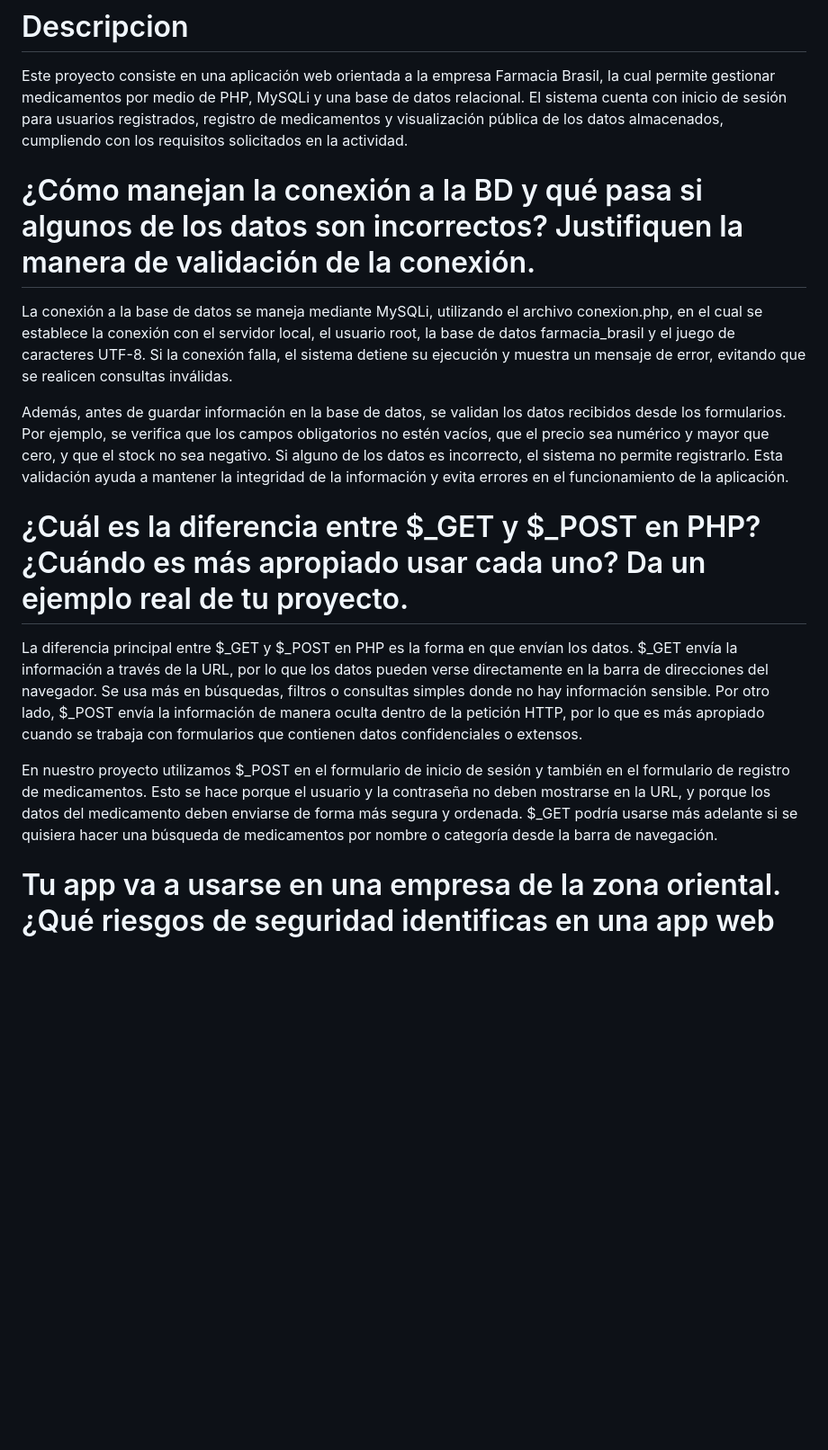
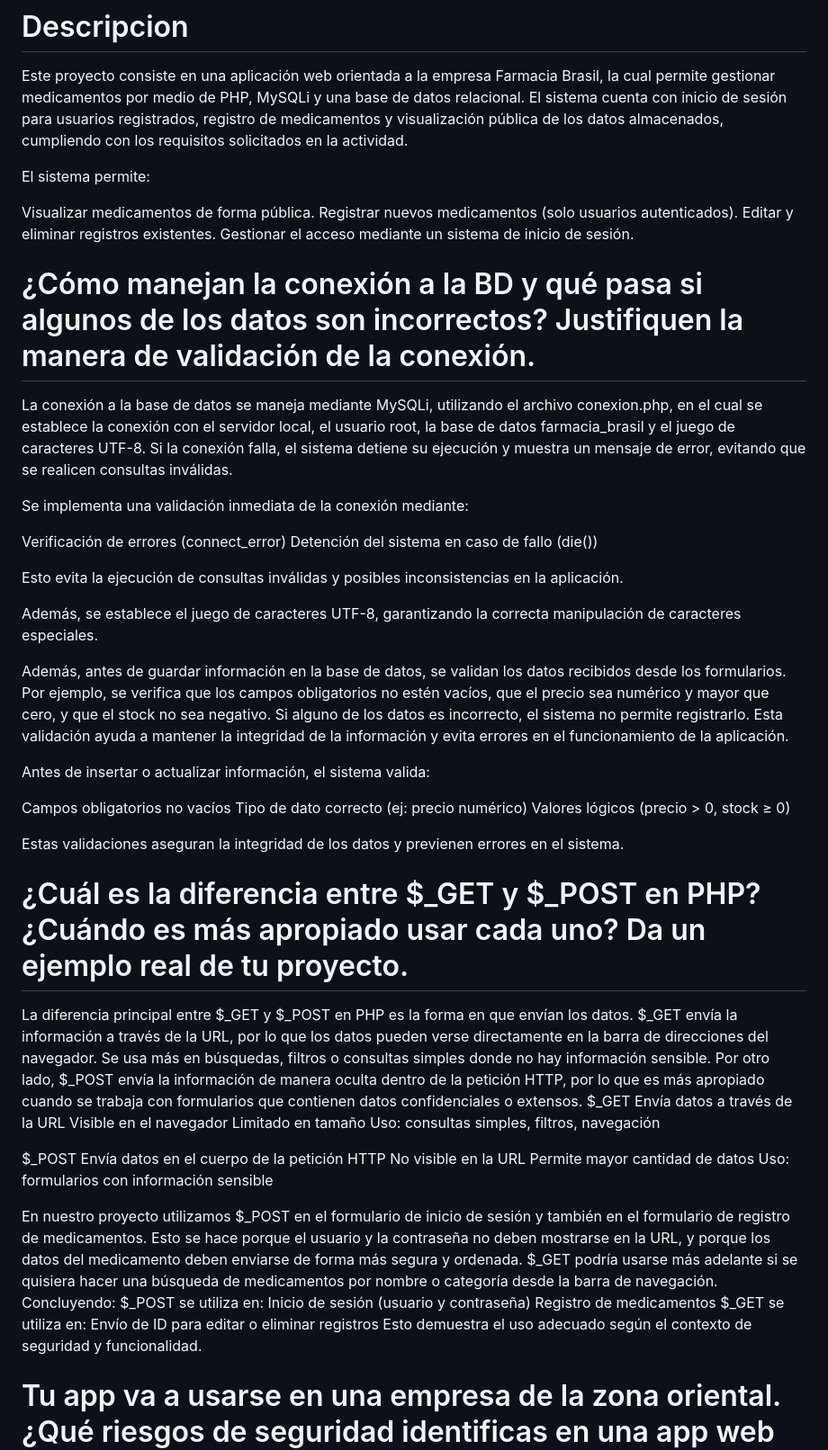
Before and after one commit to Waltt99/Parcial2_C2_Diego-Walter, a Markdown page: README.md, the part around one of its changes. Shown at 90% size. Rendered like a GitHub page; blank space fills up the shorter version.

```diff
--- a/README.md
+++ b/README.md
@@ -1,18 +1,60 @@
 # PARCIAL 2 C2 PROGRAMACIÓN COMPUTACIONAL IV
 # Descripcion
 Este proyecto consiste en una aplicación web orientada a la empresa Farmacia Brasil, la cual permite gestionar medicamentos por medio de PHP, MySQLi y una base de datos relacional. El sistema cuenta con inicio de sesión para usuarios registrados, registro de medicamentos y visualización pública de los datos almacenados, cumpliendo con los requisitos solicitados en la actividad.
+
+El sistema permite:
+
+Visualizar medicamentos de forma pública.
+Registrar nuevos medicamentos (solo usuarios autenticados).
+Editar y eliminar registros existentes.
+Gestionar el acceso mediante un sistema de inicio de sesión.
 
 # ¿Cómo manejan la conexión a la BD y qué pasa si algunos de los datos son incorrectos? Justifiquen la manera de validación de la conexión.
 
 La conexión a la base de datos se maneja mediante MySQLi, utilizando el archivo conexion.php, en el cual se establece la conexión con el servidor local, el usuario root, la base de datos farmacia_brasil y el juego de caracteres UTF-8. Si la conexión falla, el sistema detiene su ejecución y muestra un mensaje de error, evitando que se realicen consultas inválidas.
 
+Se implementa una validación inmediata de la conexión mediante:
+
+Verificación de errores (connect_error)
+Detención del sistema en caso de fallo (die())
+
+Esto evita la ejecución de consultas inválidas y posibles inconsistencias en la aplicación.
+
+Además, se establece el juego de caracteres UTF-8, garantizando la correcta manipulación de caracteres especiales.
+
 Además, antes de guardar información en la base de datos, se validan los datos recibidos desde los formularios. Por ejemplo, se verifica que los campos obligatorios no estén vacíos, que el precio sea numérico y mayor que cero, y que el stock no sea negativo. Si alguno de los datos es incorrecto, el sistema no permite registrarlo. Esta validación ayuda a mantener la integridad de la información y evita errores en el funcionamiento de la aplicación.
+
+Antes de insertar o actualizar información, el sistema valida:
+
+Campos obligatorios no vacíos
+Tipo de dato correcto (ej: precio numérico)
+Valores lógicos (precio > 0, stock ≥ 0)
+
+Estas validaciones aseguran la integridad de los datos y previenen errores en el sistema.
 
 # ¿Cuál es la diferencia entre $_GET y $_POST en PHP? ¿Cuándo es más apropiado usar cada uno? Da un ejemplo real de tu proyecto.
 
 La diferencia principal entre $_GET y $_POST en PHP es la forma en que envían los datos. $_GET envía la información a través de la URL, por lo que los datos pueden verse directamente en la barra de direcciones del navegador. Se usa más en búsquedas, filtros o consultas simples donde no hay información sensible. Por otro lado, $_POST envía la información de manera oculta dentro de la petición HTTP, por lo que es más apropiado cuando se trabaja con formularios que contienen datos confidenciales o extensos.
+$_GET
+Envía datos a través de la URL
+Visible en el navegador
+Limitado en tamaño
+Uso: consultas simples, filtros, navegación
+
+$_POST
+Envía datos en el cuerpo de la petición HTTP
+No visible en la URL
+Permite mayor cantidad de datos
+Uso: formularios con información sensible
 
 En nuestro proyecto utilizamos $_POST en el formulario de inicio de sesión y también en el formulario de registro de medicamentos. Esto se hace porque el usuario y la contraseña no deben mostrarse en la URL, y porque los datos del medicamento deben enviarse de forma más segura y ordenada. $_GET podría usarse más adelante si se quisiera hacer una búsqueda de medicamentos por nombre o categoría desde la barra de navegación.
+Concluyendo:
+$_POST se utiliza en:
+Inicio de sesión (usuario y contraseña)
+Registro de medicamentos
+$_GET se utiliza en:
+Envío de ID para editar o eliminar registros
+Esto demuestra el uso adecuado según el contexto de seguridad y funcionalidad.
 
 # Tu app va a usarse en una empresa de la zona oriental. ¿Qué riesgos de seguridad identificas en una app web con BD que maneja datos de los usuarios? ¿Cómo los mitigarían?
 
```
Also changed, not shown: other parts of README.md (+6 -0 lines).
